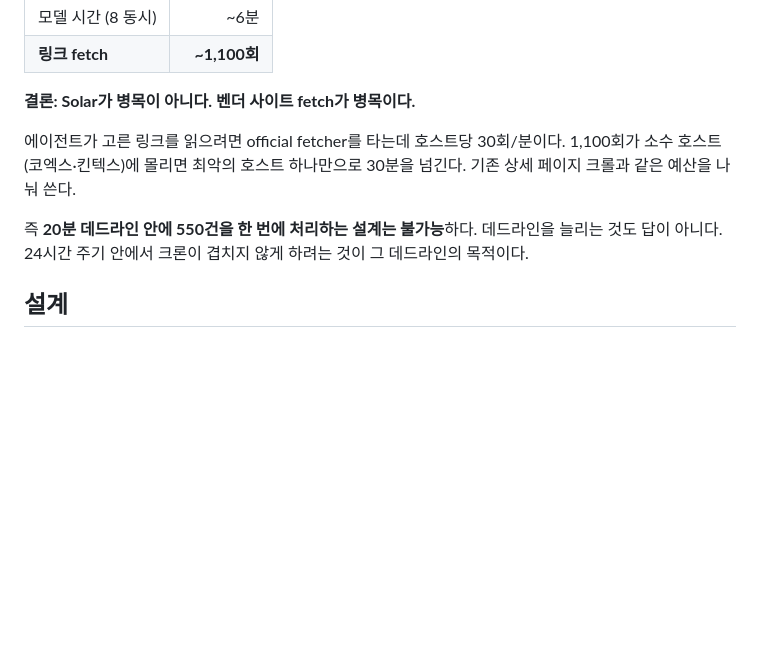
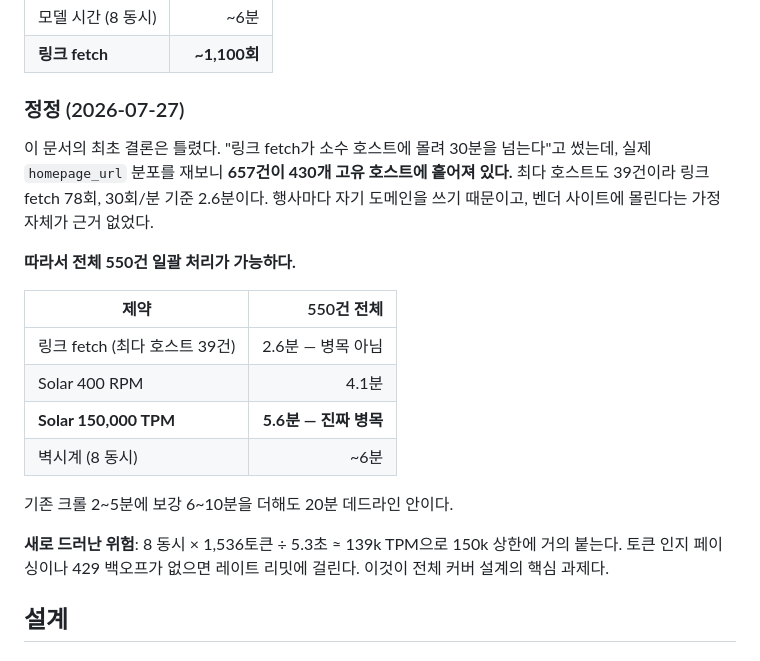
Before and after one commit to nukk-pain/event-intelligence-api, a Markdown page: .tasks/260727-solar-discovery-autonomy/DEPLOY-PLAN.md, the part around the change. GitHub-like rendering; blank space fills up the shorter version.

Commit message:
docs: correct the deployment plan's bottleneck analysis
The plan claimed the agent's link reads would concentrate on the venue hosts
and blow past the ingest deadline. Measuring the actual homepage_url
distribution shows the opposite: 657 events spread across 430 distinct hosts,
and the busiest host carries 39 of them, which is under three minutes at the
per-host rate. Events point at their own domains, so the concentration the
plan assumed was never there.

Full coverage in a single run is therefore feasible. The real ceiling is
Solar's 150k tokens per minute, and eight-way concurrency lands at roughly
139k, close enough that token-aware pacing or backoff becomes the actual
design problem.

Co-Authored-By: Claude Opus 5 (1M context) <noreply@anthropic.com>

```diff
--- a/.tasks/260727-solar-discovery-autonomy/DEPLOY-PLAN.md
+++ b/.tasks/260727-solar-discovery-autonomy/DEPLOY-PLAN.md
@@ -29,15 +29,27 @@ Solar Private Beta           400 RPM / 150,000 TPM
 | 모델 시간 (8 동시) | ~6분 |
 | **링크 fetch** | **~1,100회** |
 
-**결론: Solar가 병목이 아니다. 벤더 사이트 fetch가 병목이다.**
+### 정정 (2026-07-27)
 
-에이전트가 고른 링크를 읽으려면 official fetcher를 타는데 호스트당 30회/분이다.
-1,100회가 소수 호스트(코엑스·킨텍스)에 몰리면 최악의 호스트 하나만으로 30분을
-넘긴다. 기존 상세 페이지 크롤과 같은 예산을 나눠 쓴다.
+이 문서의 최초 결론은 틀렸다. "링크 fetch가 소수 호스트에 몰려 30분을 넘는다"고
+썼는데, 실제 `homepage_url` 분포를 재보니 **657건이 430개 고유 호스트에 흩어져
+있다.** 최다 호스트도 39건이라 링크 fetch 78회, 30회/분 기준 2.6분이다. 행사마다
+자기 도메인을 쓰기 때문이고, 벤더 사이트에 몰린다는 가정 자체가 근거 없었다.
 
-즉 **20분 데드라인 안에 550건을 한 번에 처리하는 설계는 불가능**하다. 데드라인을
-늘리는 것도 답이 아니다. 24시간 주기 안에서 크론이 겹치지 않게 하려는 것이 그
-데드라인의 목적이다.
+**따라서 전체 550건 일괄 처리가 가능하다.**
+
+| 제약 | 550건 전체 |
+|---|---:|
+| 링크 fetch (최다 호스트 39건) | 2.6분 — 병목 아님 |
+| Solar 400 RPM | 4.1분 |
+| **Solar 150,000 TPM** | **5.6분 — 진짜 병목** |
+| 벽시계 (8 동시) | ~6분 |
+
+기존 크롤 2~5분에 보강 6~10분을 더해도 20분 데드라인 안이다.
+
+**새로 드러난 위험**: 8 동시 × 1,536토큰 ÷ 5.3초 ≈ 139k TPM으로 150k 상한에
+거의 붙는다. 토큰 인지 페이싱이나 429 백오프가 없으면 레이트 리밋에 걸린다.
+이것이 전체 커버 설계의 핵심 과제다.
 
 ## 설계
 
```
